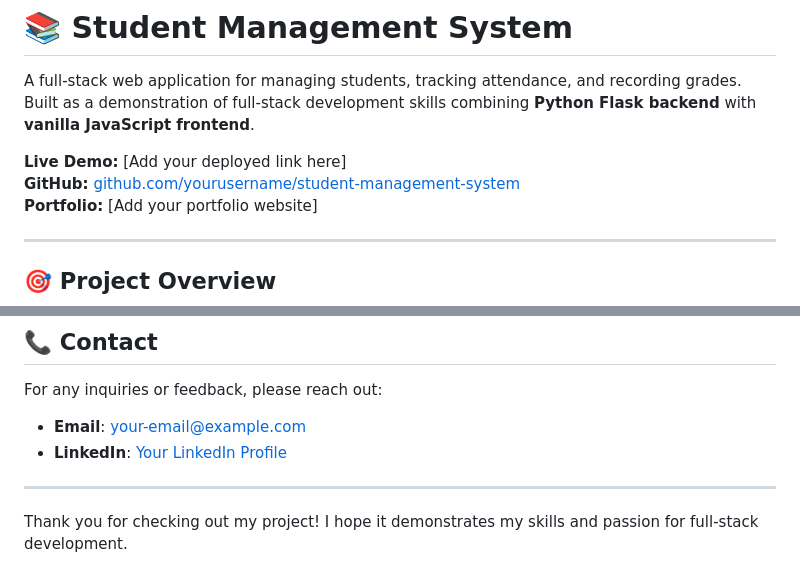
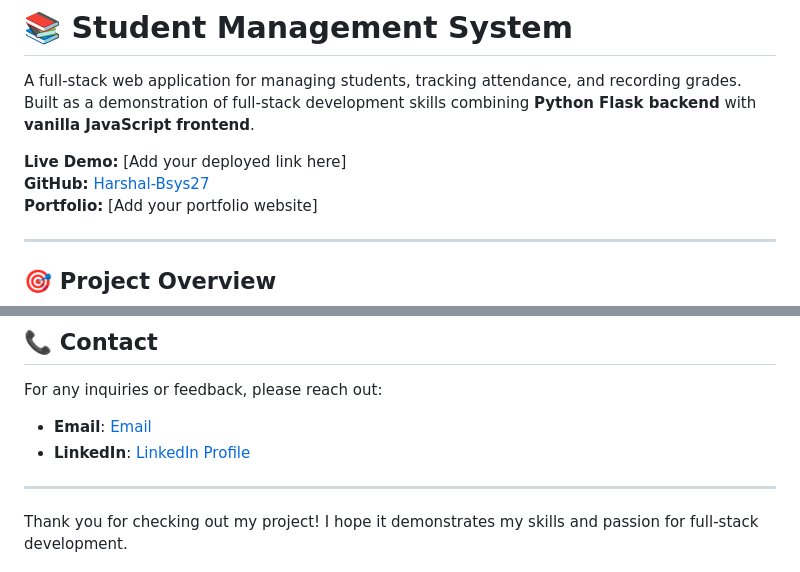
Before and after one commit to Harshal-Bsys27/student-management-system, a Markdown page: README.md, 2 parts joined by grey strips. Drawn GitHub-style.

```diff
--- a/README.md
+++ b/README.md
@@ -3,7 +3,7 @@
 A full-stack web application for managing students, tracking attendance, and recording grades. Built as a demonstration of full-stack development skills combining **Python Flask backend** with **vanilla JavaScript frontend**.
 
 **Live Demo:** [Add your deployed link here]
-**GitHub:** [github.com/yourusername/student-management-system](https://github.com/Harshal-Bsys27/student-management-system)
+**GitHub:** [Harshal-Bsys27](https://github.com/Harshal-Bsys27/student-management-system)
 **Portfolio:** [Add your portfolio website]
 
 ---
@@ -169,8 +169,8 @@ student-management-system/
 
 For any inquiries or feedback, please reach out:
 
-- **Email**: [your-email@example.com](mailto:harshalbarhate2028@gmail.com)
-- **LinkedIn**: [Your LinkedIn Profile](https://www.linkedin.com/in/harshalbarhate778945ag/)
+- **Email**: [Email](mailto:harshalbarhate2028@gmail.com)
+- **LinkedIn**: [ LinkedIn Profile](https://www.linkedin.com/in/harshalbarhate778945ag/)
 
 ---
 
```
